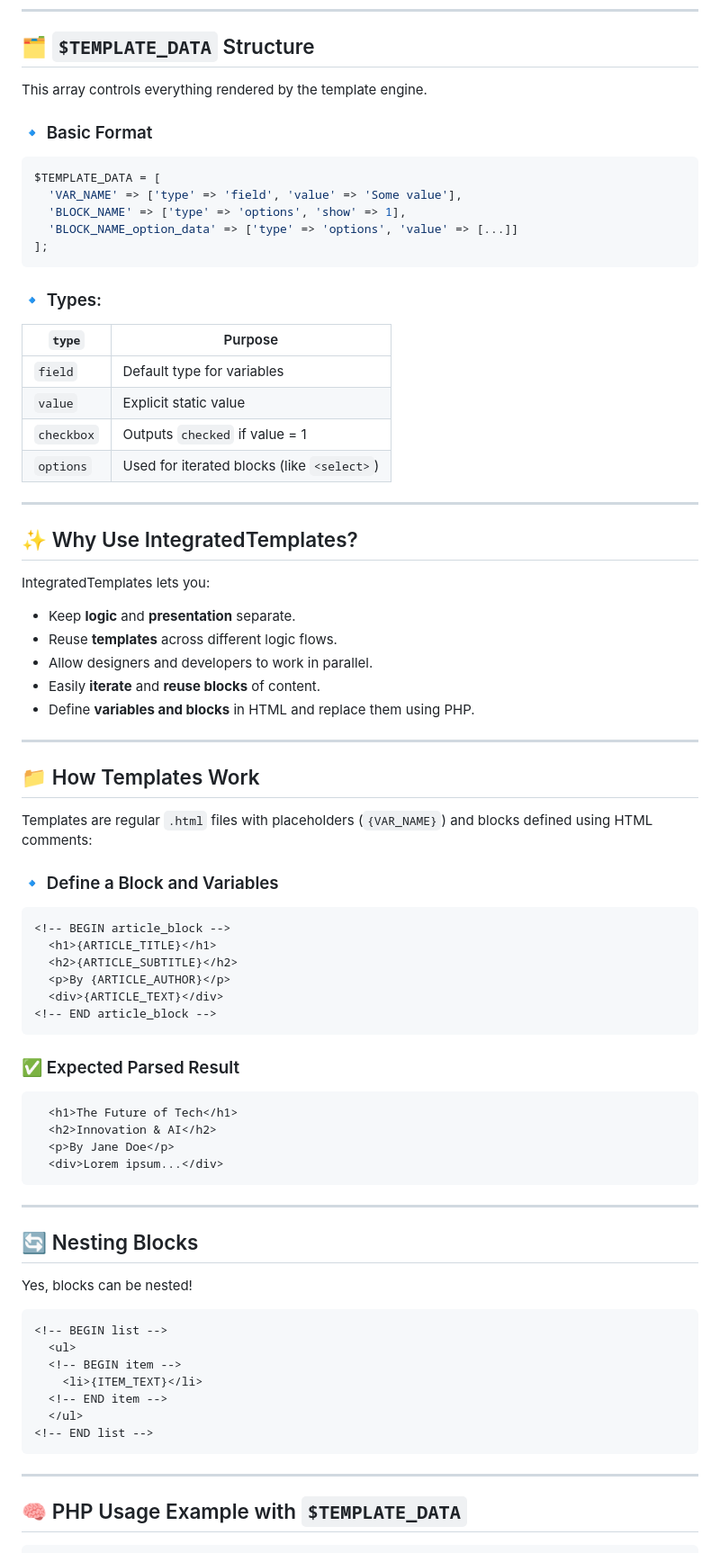
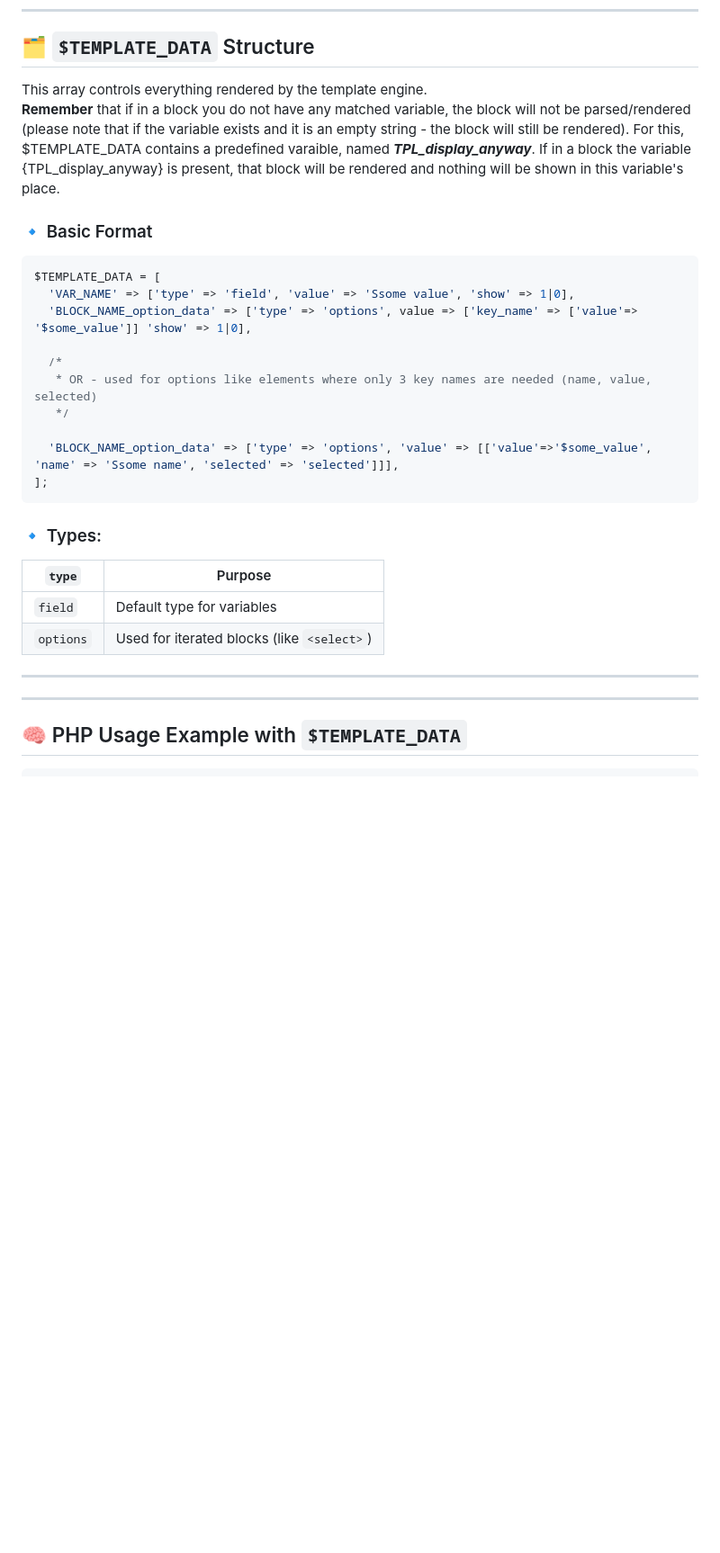
Before and after one commit to GoAswaq/acejs, a Markdown page: docs/IntegratedTemplates.md, the part around one of its changes. Shown at 90% size. Rendered like a GitHub page; blank space fills up the shorter version.

````diff
--- a/docs/IntegratedTemplates.md
+++ b/docs/IntegratedTemplates.md
@@ -33,15 +104,22 @@ echo return_parsed_template_text($template_text, $TEMPLATE_DATA);
 
 ## 🗂️ `$TEMPLATE_DATA` Structure
 
-This array controls everything rendered by the template engine.
+This array controls everything rendered by the template engine.<br>
+**Remember** that if in a block you do not have any matched variable, the block will not be parsed/rendered (please note that if the variable exists and it is an empty string - the block will still be rendered). For this, $TEMPLATE_DATA contains a predefined varaible, named **_TPL_display_anyway_**. If in a block the variable {TPL_display_anyway} is present, that block will be rendered and nothing will be shown in this variable's place.
+
 
 ### 🔹 Basic Format
 
 ```php
 $TEMPLATE_DATA = [
-  'VAR_NAME' => ['type' => 'field', 'value' => 'Some value'],
-  'BLOCK_NAME' => ['type' => 'options', 'show' => 1],
-  'BLOCK_NAME_option_data' => ['type' => 'options', 'value' => [...]]
+  'VAR_NAME' => ['type' => 'field', 'value' => 'Ssome value', 'show' => 1|0],
+  'BLOCK_NAME_option_data' => ['type' => 'options', value => ['key_name' => ['value'=> '$some_value']] 'show' => 1|0],
+
+  /*
+   * OR - used for options like elements where only 3 key names are needed (name, value, selected)
+   */
+
+  'BLOCK_NAME_option_data' => ['type' => 'options', 'value' => [['value'=>'$some_value', 'name' => 'Ssome name', 'selected' => 'selected']]],
 ];
 ```
 
@@ -50,63 +128,9 @@ $TEMPLATE_DATA = [
 | `type`     | Purpose                              |
 |------------|--------------------------------------|
 | `field`    | Default type for variables           |
-| `value`    | Explicit static value                |
-| `checkbox` | Outputs `checked` if value = 1       |
 | `options`  | Used for iterated blocks (like `<select>`) |
 
 ---
-
-## ✨ Why Use IntegratedTemplates?
-
-IntegratedTemplates lets you:
-
-- Keep **logic** and **presentation** separate.
-- Reuse **templates** across different logic flows.
-- Allow designers and developers to work in parallel.
-- Easily **iterate** and **reuse blocks** of content.
-- Define **variables and blocks** in HTML and replace them using PHP.
-
----
-
-## 📁 How Templates Work
-
-Templates are regular `.html` files with placeholders (`{VAR_NAME}`) and blocks defined using HTML comments:
-
-### 🔹 Define a Block and Variables
-
-```html
-<!-- BEGIN article_block -->
-  <h1>{ARTICLE_TITLE}</h1>
-  <h2>{ARTICLE_SUBTITLE}</h2>
-  <p>By {ARTICLE_AUTHOR}</p>
-  <div>{ARTICLE_TEXT}</div>
-<!-- END article_block -->
-```
-
-### ✅ Expected Parsed Result
-
-```html
-  <h1>The Future of Tech</h1>
-  <h2>Innovation & AI</h2>
-  <p>By Jane Doe</p>
-  <div>Lorem ipsum...</div>
-```
-
----
-
-## 🔄 Nesting Blocks
-
-Yes, blocks can be nested!
-
-```html
-<!-- BEGIN list -->
-  <ul>
-  <!-- BEGIN item -->
-    <li>{ITEM_TEXT}</li>
-  <!-- END item -->
-  </ul>
-<!-- END list -->
-```
 
 ---
 
````
Also changed, not shown: other parts of docs/IntegratedTemplates.md (+106 -8 lines).
